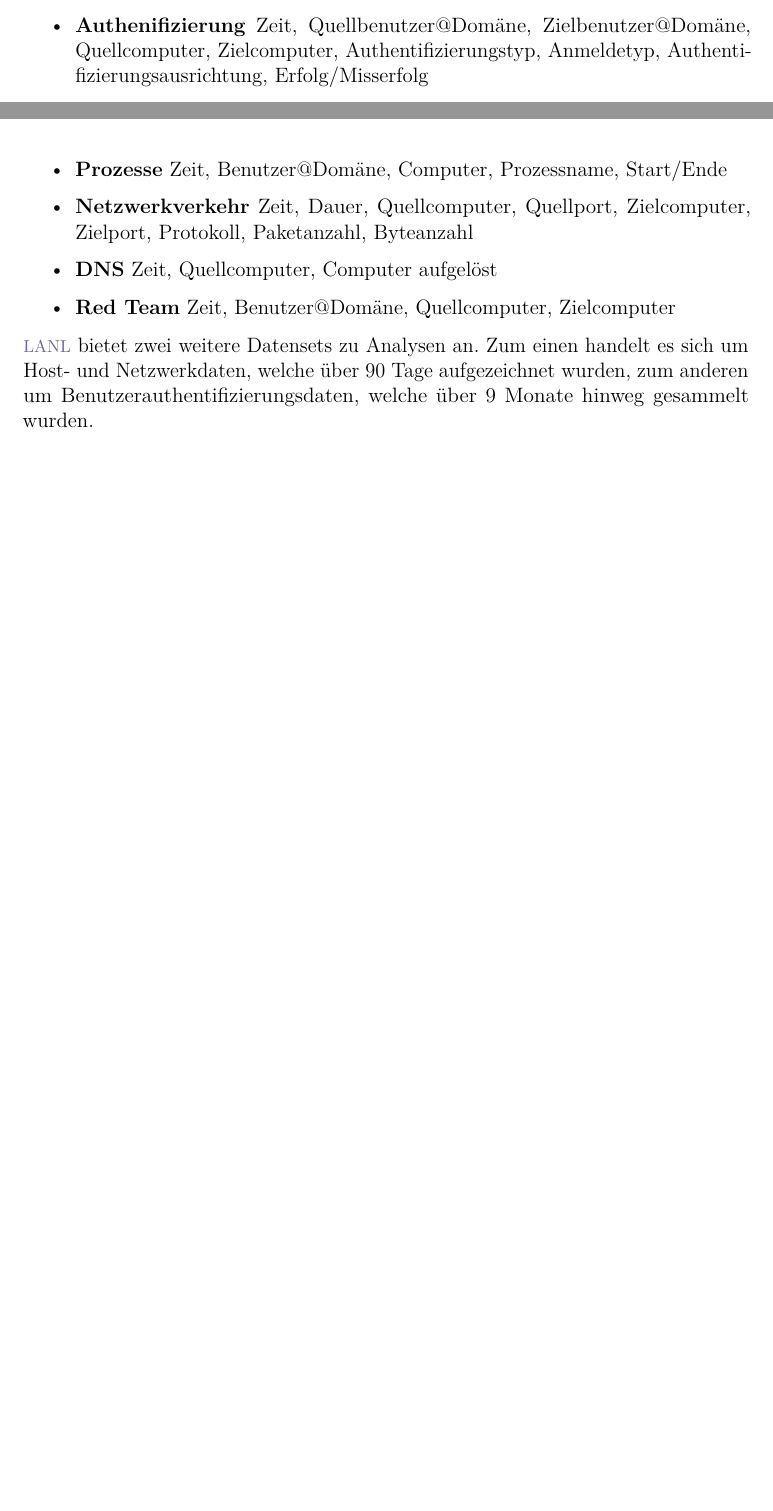
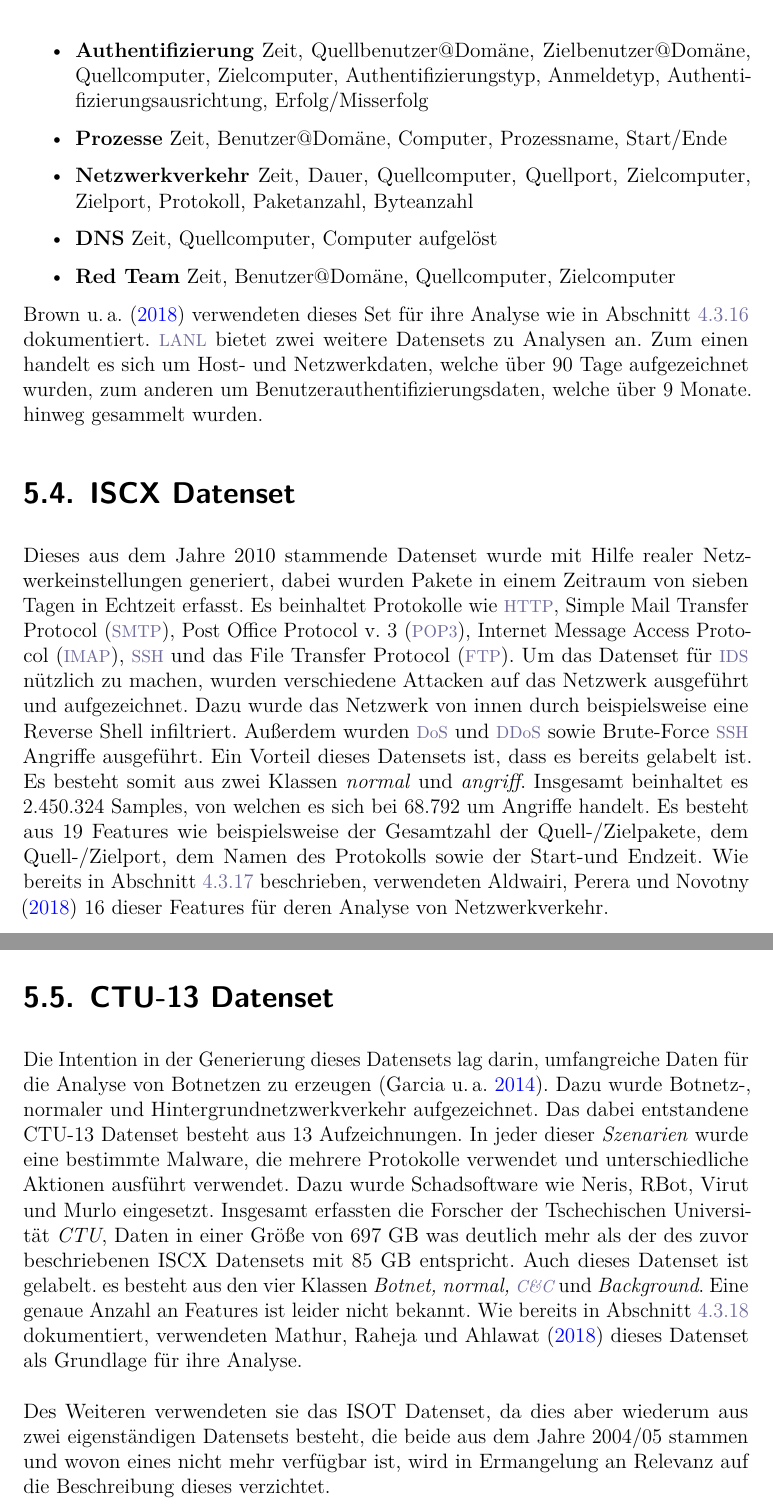
Before and after one commit to KathiBrown/MA, a LaTeX document (MasterarbeitRodi/MasterRodi.tex): two parts of pages 43 and 44 of 65 before the commit and two parts of pages 44 and 45 of 66 after it, joined at a grey line, cut so that both start at the same text, the shorter picture padded with empty space. The pictures show the PDF file MasterarbeitRodi/MasterRodi.pdf that the author committed with the source.

Commit message:
finished Datasets 5.4,5.5

```diff
--- a/MasterarbeitRodi/MasterRodi.tex
+++ b/MasterarbeitRodi/MasterRodi.tex
@@ -512,20 +512,28 @@ Der Datensatz von \textcite{csic} beinhaltet Web Anfragen zu einer E-Commerce We
 \item Unbeabsichtigte illegale Anfragen wie beispielsweise Buchstaben in einer Telefonnummer
 \end{itemize}
 Dennoch besteht dieses Set aus lediglich zwei Klassen: \emph{normal} und \emph{anomal}, wobei erstere Klasse 36.000 und letztere 25.000 Samples beinhaltet.
-Je nachdem, ob es sich bei den Samples um GET oder POST Anfragen handelt bestehen diese aus 11 respektive 13 Features wie dem Host, der Anfrage selbst, Cookies und dem User-Agent. Dieses Datenset besteht aus einem Trainingsset mit normalen Daten und je einem Testset mit normalen und anomalen Anfragen.
+Je nachdem, ob es sich bei den Samples um GET oder POST Anfragen handelt bestehen diese aus 11 respektive 13 Features wie dem Host, der Anfrage selbst, Cookies und dem User-Agent. Dieses Datenset besteht aus einem Trainingsset mit normalen Daten und je einem Testset mit normalen und anomalen Anfragen. Es wurde wie bereits in Abschnitt \ref{csic} von \textcite{Pham2016} analysiert.
 \section{NSL-KDD Datenset}
 Das aus dem Jahre 2009 stammende NSL-KDD Datenset \parencite{Cybersecurity}, ist eine Weiterentwicklung des KDD'99 Datensets. Dieses beinhaltete redundante Daten im Trainings- als auch im Testset zudem ist dies mittlerweile veraltet.\\
-Das NSL-KDD Featureset beinhaltet insgesamt über 160.000 Daten an Netzwerkverkehr. Dieses Set segmentiert Angriffe in 4 Klassen: \ac{dos}, Probe, \ac{u2r} und \ac{r2l}. Dafür bietet es 41 Features wie beispelsweise dem Protokolltyp, der Anzahl fehlgeschlagener Logins und dem Service über welchen kommuniziert wurde. Das komplette Set besteht aus einem Trainingsset welches 67.343 normale und 58.630 anomale Daten beinhaltet und einem Testset mit 9711 normalen und 12.833 anomalen Daten. Zusätzlich bietet es ein besonders schwieriges Testset \emph{Test-21}, welches 2152 normale und 9698 anomale Daten beinhaltet. Jedes Dieser Sets ist als \texttt{.txt} und als \texttt{.arff} Datei erhältlich.
-\section{LANL Dteset}
+Das NSL-KDD Featureset beinhaltet insgesamt über 160.000 Daten an Netzwerkverkehr. Dieses Set segmentiert Angriffe in 4 Klassen: \ac{dos}, Probe, \ac{u2r} und \ac{r2l}. Dafür bietet es 41 Features wie beispielsweise dem Protokolltyp, der Anzahl fehlgeschlagener Logins und dem Service über welchen kommuniziert wurde. Das komplette Set besteht aus einem Trainingsset welches 67.343 normale und 58.630 anomale Daten beinhaltet und einem Testset mit 9711 normalen und 12.833 anomalen Daten. Zusätzlich bietet es ein besonders schwieriges Testset \emph{Test-21}, welches 2152 normale und 9698 anomale Daten beinhaltet. Jedes Dieser Sets ist als \texttt{.txt} und als \texttt{.arff} Datei erhältlich.
+Dieses Datenset wurde bereits wie in den Abschnitten \ref{yin}, \ref{ding} und \ref{sabar} besprochen von \textcite{Yin2017}, \textcite{Ding2018} und \textcite{Sabar2018} für deren Analysen verwendet.
+\section{LANL Datenset}
 Das Datenset von 2015 der \acl{lanl} \parencite{akent-2015-enterprise-data} bietet umfassende, quellenübergreifende Cybersicherheitsereignisse wie windowsbasierte Authentifizierungsereignisse, Start und Stop Ereignisse von Prozessen, \ac{dns} Suchanfragen, Netzwerkdaten und Red Team Events von 58 Tagen. Es besteht aus 1.648.275.307 Events welche von 12.425 Benutzern, 17.684 Computern und 62.974 Prozesse gesammelt wurden. Es beinhaltet fünf verschiedene Datenelemente mit jeweils unterschiedlichen Features:
 \begin{itemize}
-\item \textbf{Authenifizierung} Zeit, Quellbenutzer@Domäne, Zielbenutzer@Domäne, Quellcomputer, Zielcomputer, Authentifizierungstyp, Anmeldetyp, Authentifizierungsausrichtung, Erfolg/Misserfolg
+\item \textbf{Authentifizierung} Zeit, Quellbenutzer@Domäne, Zielbenutzer@Domäne, Quellcomputer, Zielcomputer, Authentifizierungstyp, Anmeldetyp, Authentifizierungsausrichtung, Erfolg/Misserfolg
 \item \textbf{Prozesse} Zeit, Benutzer@Domäne, Computer, Prozessname, Start/Ende
 \item \textbf{Netzwerkverkehr} Zeit, Dauer, Quellcomputer, Quellport, Zielcomputer, Zielport, Protokoll, Paketanzahl, Byteanzahl
 \item \textbf{DNS} Zeit, Quellcomputer, Computer aufgelöst
 \item \textbf{Red Team} Zeit, Benutzer@Domäne, Quellcomputer, Zielcomputer
 \end{itemize}
-\ac{lanl} bietet zwei weitere Datensets zu Analysen an. Zum einen handelt es sich um Host- und Netzwerkdaten, welche über 90 Tage aufgezeichnet wurden, zum anderen um Benutzerauthentifizierungsdaten, welche über 9 Monate hinweg gesammelt wurden.
+\textcite{Brown2018} verwendeten dieses Set für ihre Analyse wie in Abschnitt \ref{brown} dokumentiert.
+\ac{lanl} bietet zwei weitere Datensets zu Analysen an. Zum einen handelt es sich um Host- und Netzwerkdaten, welche über 90 Tage aufgezeichnet wurden, zum anderen um Benutzerauthentifizierungsdaten, welche über 9 Monate.  hinweg gesammelt wurden.
+\section{ISCX Datenset}
+Dieses aus dem Jahre 2010 stammende Datenset wurde mit Hilfe realer Netzwerkeinstellungen generiert, dabei wurden Pakete in einem Zeitraum von sieben Tagen in Echtzeit erfasst. Es beinhaltet Protokolle wie \ac{http}, \ac{smtp}, \ac{pop}, \ac{imap}, \ac{ssh} und das \ac{ftp}. Um das Datenset für \ac{ids} nützlich zu machen, wurden verschiedene Attacken auf das Netzwerk ausgeführt und aufgezeichnet. Dazu wurde das Netzwerk von innen durch beispielsweise eine Reverse Shell infiltriert. Außerdem wurden \ac{dos} und \ac{ddos} sowie Brute-Force \ac{ssh} Angriffe ausgeführt. Ein Vorteil dieses Datensets ist, dass es bereits gelabelt ist. Es besteht somit aus zwei Klassen \emph{normal} und \emph{angriff}. Insgesamt beinhaltet es 2.450.324 Samples, von welchen es sich bei 68.792 um Angriffe handelt. Es besteht aus 19 Features wie beispielsweise der Gesamtzahl der Quell-/Zielpakete, dem Quell-/Zielport, dem Namen des Protokolls sowie der Start-und Endzeit. Wie bereits in Abschnitt \ref{iscx1} beschrieben, verwendeten \textcite{Aldwairi2018} 16 dieser Features für deren Analyse von Netzwerkverkehr.
+\section{CTU-13 Datenset}
+Die Intention in der Generierung dieses Datensets lag darin, umfangreiche Daten für die Analyse von Botnetzen zu erzeugen \parencite{garcia2014empirical}. Dazu wurde Botnetz-, normaler und Hintergrundnetzwerkverkehr aufgezeichnet. Das dabei entstandene CTU-13 Datenset besteht aus 13 Aufzeichnungen. In jeder dieser \emph{Szenarien} wurde eine bestimmte Malware, die mehrere Protokolle verwendet und unterschiedliche Aktionen ausführt verwendet. Dazu wurde Schadsoftware wie Neris, RBot, Virut und Murlo eingesetzt. Insgesamt erfassten die Forscher der Tschechischen Universität \emph{CTU}, Daten in einer Größe von 697 GB was deutlich mehr als der des zuvor beschriebenen ISCX Datensets mit 85 GB entspricht. Auch dieses Datenset ist gelabelt. es besteht aus den vier Klassen \emph{Botnet, normal, \ac{cc}} und \emph{Background}. Eine genaue Anzahl an Features ist leider nicht bekannt.
+Wie bereits in Abschnitt \ref{ctu} dokumentiert, verwendeten \textcite{Mathur2018} dieses Datenset als Grundlage für ihre Analyse.\\\\
+Des Weiteren verwendeten sie das ISOT Datenset, da dies aber wiederum aus zwei eigenständigen Datensets besteht, die beide aus dem Jahre 2004/05 stammen und wovon eines nicht mehr verfügbar ist, wird in Ermangelung an Relevanz auf die Beschreibung dieses verzichtet.
 \chapter{Prototypische Implementierung}
 \chapter{Diskussion}
 \chapter{Fazit}
@@ -586,10 +594,11 @@ Das Datenset von 2015 der \acl{lanl} \parencite{akent-2015-enterprise-data} biet
 \acro{dt}[DT]{Decision Tree}
 \acro{et}[ET]{Extra Random Trees}
 \acro{fc}[FC]{Fuzzy Classifier}
+\acro{fcn}[(FC) Neural Network]{Fully Connected Neural Network}
 \acro{ff}[FF]{Fast-Flux}
 \acro{fnr}[FNR]{False Negative Rate}
 \acro{fpr}[FPR]{False Positive Rate}
-\acro{fcn}[(FC) Neural Network]{Fully Connected Neural Network}
+\acro{ftp}[FTP]{File Transfer Protocol}
 \acro{gbt}[GBT]{Gradient Boosting Tree}
 \acro{gmm}[GMM-EM]{Gaussian-Mixture Model for Expectation-Maximization}
 \acro{gnbt}[GNBT]{Gaussian Naive Bayes Tree}
@@ -599,6 +608,7 @@ Das Datenset von 2015 der \acl{lanl} \parencite{akent-2015-enterprise-data} biet
 \acro{ibk}[IBk]{Instance-Based k}
 \acro{icmp}[ICMP]{Internet Control Message Protocol}
 \acro{ids}[IDS]{Intrusion Detection System}
+\acro{imap}[IMAP]{Internet Message Access Protocol}
 \acro{ioc}[IoC]{Indicator of Compromise}
 \acro{iocs}[IoCs]{Indicators of Compromise}
 \acro{iot}[IoT]{Internet of Things}
@@ -618,6 +628,7 @@ Das Datenset von 2015 der \acl{lanl} \parencite{akent-2015-enterprise-data} biet
 \acro{opcode}[Opcode]{Operation Code}
 \acro{pe}[PE-Datei]{Portable Executable Datei}
 \acro{pes}[PE-Dateien]{Portable Executable Dateien}
+\acro{pop}[POP3]{Post Office Protocol v. 3}
 \acro{psi}[PSI]{Printable String Information}
 \acro{ram}[RAM]{Random-Access Memory}
 \acro{rbm}[RBM]{Restricted Boltzmann Machine}
@@ -627,6 +638,7 @@ Das Datenset von 2015 der \acl{lanl} \parencite{akent-2015-enterprise-data} biet
 \acro{rnnids}[RNN-IDS]{Recurrent Neural Networks für Intrusion Detection Systems}
 \acro{r2l}[R2L]{Remote to Local}
 \acro{smo}[SMO]{Sequential Minimal Optimization}
+\acro{smtp}[SMTP]{Simple Mail Transfer Protocol}
 \acro{ssh}[SSH]{Secure Shell}
 \acro{svm}[SVM]{Support Vector Machine}
 \acro{svms}[SVMs]{Support Vector Machines}
```
Also changed, not shown: MasterarbeitRodi/MasterRodi.pdf, MasterarbeitRodi/MasterRodi.tex (22 more changed lines), 6 other files.
